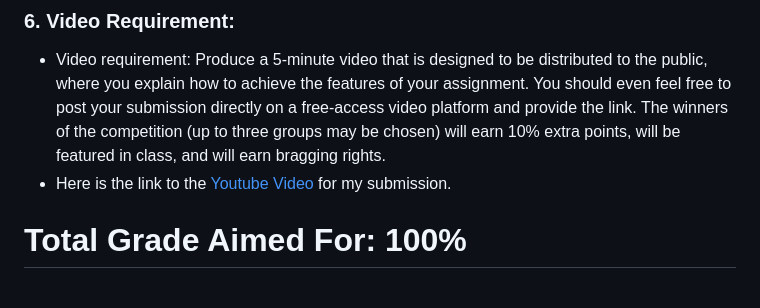
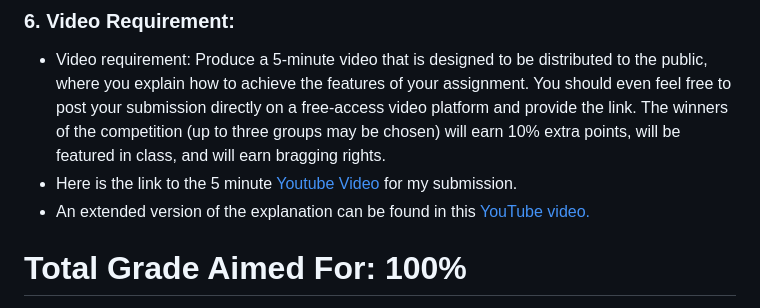
Before and after one commit to iamrishigandhi/COMP-4302-Final-Assignment, a Markdown page: README.md, the part around the change. Rendered like a GitHub page.

```diff
--- a/README.md
+++ b/README.md
@@ -38,7 +38,8 @@ A one or two player game or a 3D implementation of a basic 2D arcade game in a r
 
 ### 6. Video Requirement:
    - Video requirement: Produce a 5-minute video that is designed to be distributed to the public, where you explain how to achieve the features of your assignment. You should even feel free to post your submission directly on a free-access video platform and provide the link. The winners of the competition (up to three groups may be chosen) will earn 10% extra points, will be featured in class, and will earn bragging rights.
-   - Here is the link to the [Youtube Video](https://youtu.be/XEJ6q7InGsU) for my submission.
+   - Here is the link to the 5 minute [Youtube Video](https://youtu.be/XEJ6q7InGsU) for my submission.
+   - An extended version of the explanation can be found in this [YouTube video.](https://youtu.be/Qam7AvnhvJY)
 
 
 # Total Grade Aimed For: 100%
```
